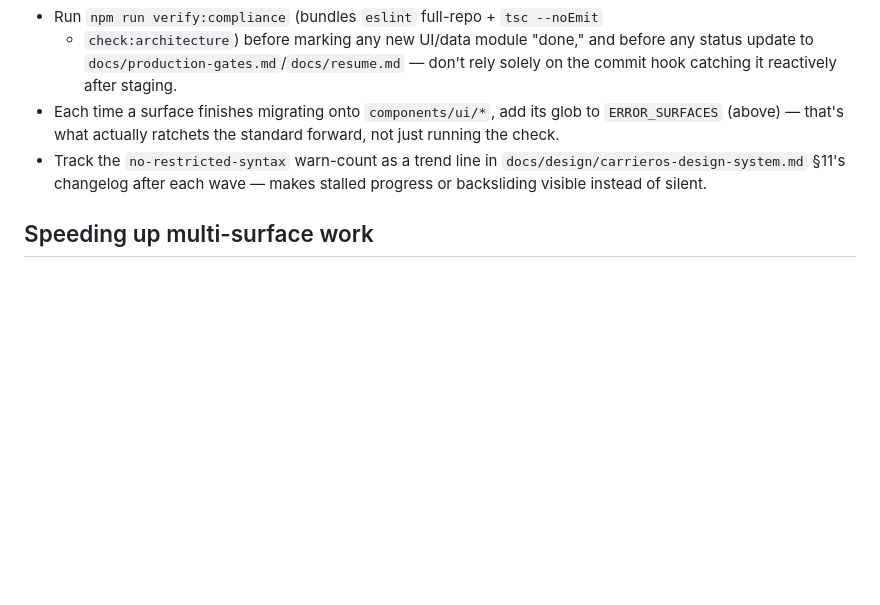
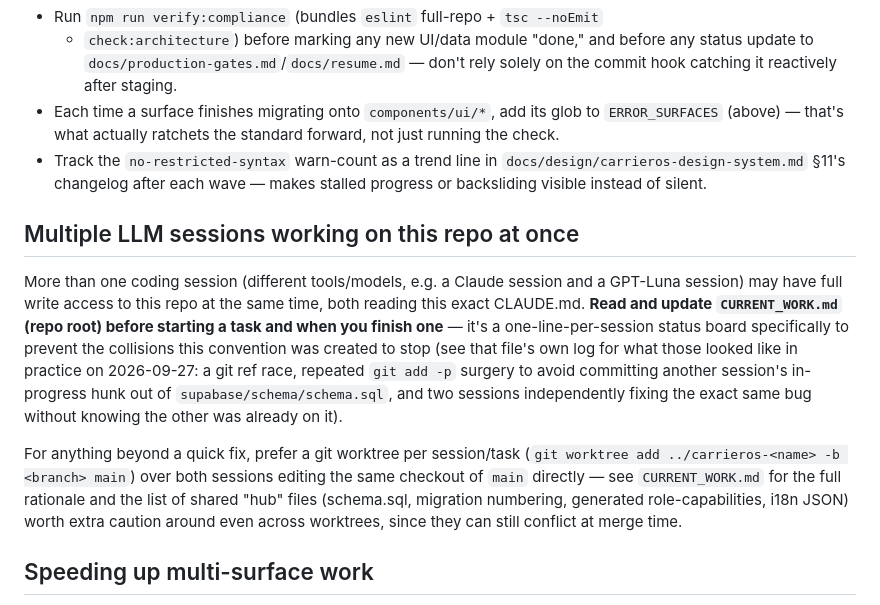
Before and after one commit to gsanjeevs/carrieros, a Markdown page: CLAUDE.md, the part around the change. Drawn GitHub-style; blank space fills up the shorter version.

```diff
--- a/CLAUDE.md
+++ b/CLAUDE.md
@@ -229,6 +229,23 @@ this — it's a session-driven workflow, so the habit has to be explicit):
   `docs/design/carrieros-design-system.md` §11's changelog after each wave —
   makes stalled progress or backsliding visible instead of silent.
 
+## Multiple LLM sessions working on this repo at once
+
+More than one coding session (different tools/models, e.g. a Claude session and a GPT-Luna session)
+may have full write access to this repo at the same time, both reading this exact CLAUDE.md. **Read
+and update `CURRENT_WORK.md` (repo root) before starting a task and when you finish one** — it's a
+one-line-per-session status board specifically to prevent the collisions this convention was created
+to stop (see that file's own log for what those looked like in practice on 2026-09-27: a git ref race,
+repeated `git add -p` surgery to avoid committing another session's in-progress hunk out of
+`supabase/schema/schema.sql`, and two sessions independently fixing the exact same bug without
+knowing the other was already on it).
+
+For anything beyond a quick fix, prefer a git worktree per session/task
+(`git worktree add ../carrieros-<name> -b <branch> main`) over both sessions editing the same checkout
+of `main` directly — see `CURRENT_WORK.md` for the full rationale and the list of shared "hub" files
+(schema.sql, migration numbering, generated role-capabilities, i18n JSON) worth extra caution around
+even across worktrees, since they can still conflict at merge time.
+
 ## Speeding up multi-surface work
 When a task spans independent surfaces (e.g. i18n on web + i18n on mobile,
 or a fix needed in both apps), dispatch one background `Agent` per surface
```
Also changed, not shown: CURRENT_WORK.md (added, +75 -0 lines).
